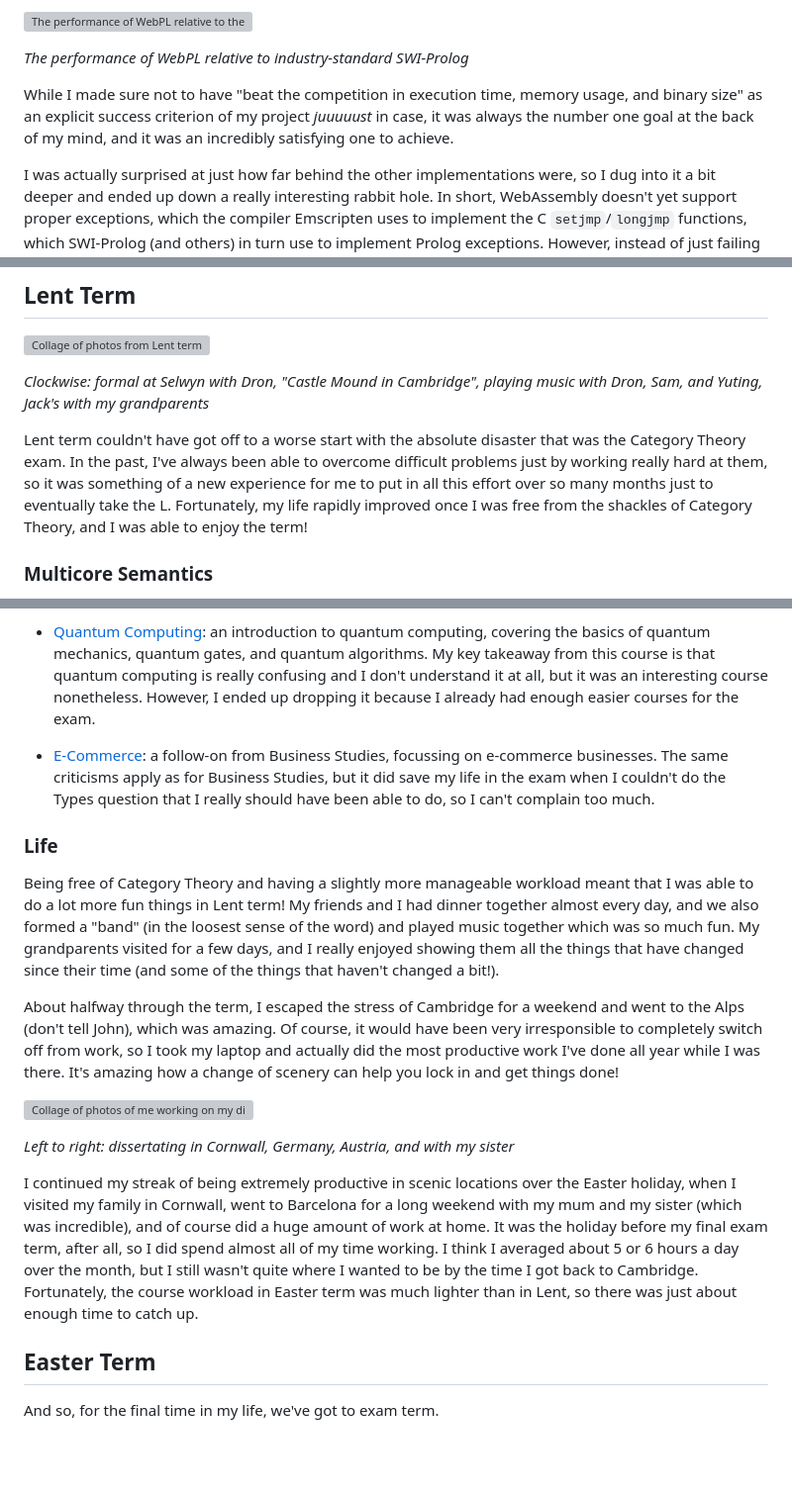
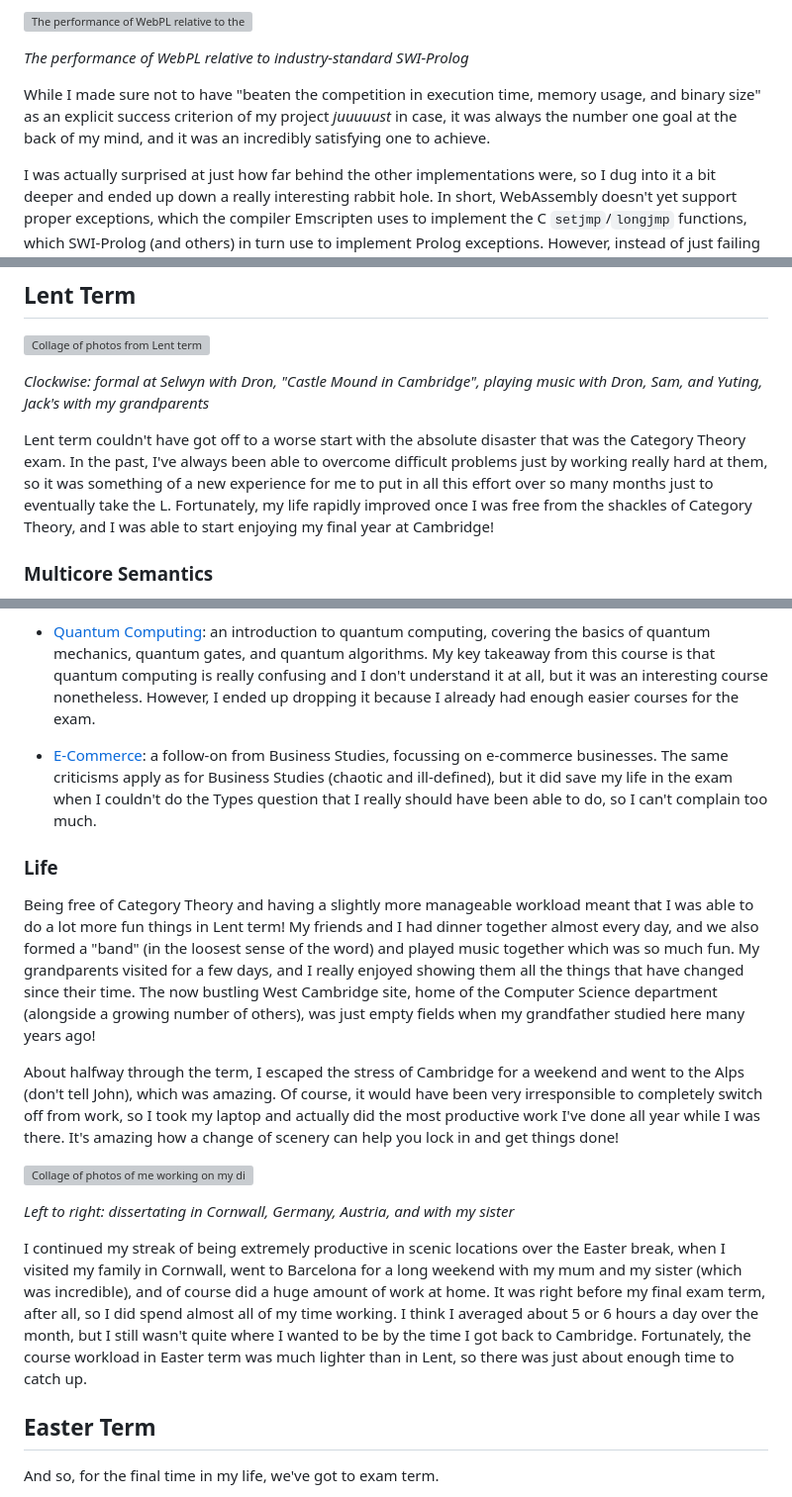
Before and after one commit to w-henderson/Portfolio, a Markdown page: content/blog/final-year-at-cambridge.md, 3 parts joined by grey strips. Shown: that part at 99% size. Drawn GitHub-style; blank space fills up the shorter version; grey boxes are pictures that could not be loaded.

Commit message:
fix: tweaks to final year post

```diff
--- a/content/blog/final-year-at-cambridge.md
+++ b/content/blog/final-year-at-cambridge.md
@@ -75,7 +75,7 @@ I largely completed the implementation of the project in Michaelmas term and ove
 
 *The performance of WebPL relative to industry-standard SWI-Prolog*
 
-While I made sure not to have "beat the competition in execution time, memory usage, and binary size" as an explicit success criterion of my project *juuuuust* in case, it was always the number one goal at the back of my mind, and it was an incredibly satisfying one to achieve.
+While I made sure not to have "beaten the competition in execution time, memory usage, and binary size" as an explicit success criterion of my project *juuuuust* in case, it was always the number one goal at the back of my mind, and it was an incredibly satisfying one to achieve.
 
 I was actually surprised at just how far behind the other implementations were, so I dug into it a bit deeper and ended up down a really interesting rabbit hole. In short, WebAssembly doesn't yet support proper exceptions, which the compiler Emscripten uses to implement the C `setjmp`/`longjmp` functions, which SWI-Prolog (and others) in turn use to implement Prolog exceptions. However, instead of just failing to compile the program, Emscripten quietly inserts code to delegate exception handling to JavaScript, meaning that every single call to a *potentially* exception-raising function has to cross the WebAssembly-JavaScript boundary (twice!), which is very expensive. To get ~more marks~ a fairer comparison, I forked SWI-Prolog and modified it to use experimental native WebAssembly exceptions, which successfully brought its performance much closer to that of WebPL (but not surpassing it in the majority of cases 😎).
 
@@ -97,7 +97,7 @@ Anyway, we're getting ahead of ourselves - before I submitted my dissertation I
 
 *Clockwise: formal at Selwyn with Dron, "Castle Mound in Cambridge", playing music with Dron, Sam, and Yuting, Jack's with my grandparents*
 
-Lent term couldn't have got off to a worse start with the absolute disaster that was the Category Theory exam. In the past, I've always been able to overcome difficult problems just by working really hard at them, so it was something of a new experience for me to put in all this effort over so many months just to eventually take the L. Fortunately, my life rapidly improved once I was free from the shackles of Category Theory, and I was able to enjoy the term!
+Lent term couldn't have got off to a worse start with the absolute disaster that was the Category Theory exam. In the past, I've always been able to overcome difficult problems just by working really hard at them, so it was something of a new experience for me to put in all this effort over so many months just to eventually take the L. Fortunately, my life rapidly improved once I was free from the shackles of Category Theory, and I was able to start enjoying my final year at Cambridge!
 
 ### Multicore Semantics
 
@@ -117,11 +117,11 @@ Of course, Cambridge couldn't possibly be so kind as to let me focus on my modul
 
 - [Quantum Computing](https://www.cl.cam.ac.uk/teaching/2425/QuantComp/): an introduction to quantum computing, covering the basics of quantum mechanics, quantum gates, and quantum algorithms. My key takeaway from this course is that quantum computing is really confusing and I don't understand it at all, but it was an interesting course nonetheless. However, I ended up dropping it because I already had enough easier courses for the exam.
 
-- [E-Commerce](https://www.cl.cam.ac.uk/teaching/2425/ECommerce/): a follow-on from Business Studies, focussing on e-commerce businesses. The same criticisms apply as for Business Studies, but it did save my life in the exam when I couldn't do the Types question that I really should have been able to do, so I can't complain too much.
+- [E-Commerce](https://www.cl.cam.ac.uk/teaching/2425/ECommerce/): a follow-on from Business Studies, focussing on e-commerce businesses. The same criticisms apply as for Business Studies (chaotic and ill-defined), but it did save my life in the exam when I couldn't do the Types question that I really should have been able to do, so I can't complain too much.
 
 ### Life
 
-Being free of Category Theory and having a slightly more manageable workload meant that I was able to do a lot more fun things in Lent term! My friends and I had dinner together almost every day, and we also formed a "band" (in the loosest sense of the word) and played music together which was so much fun. My grandparents visited for a few days, and I really enjoyed showing them all the things that have changed since their time (and some of the things that haven't changed a bit!).
+Being free of Category Theory and having a slightly more manageable workload meant that I was able to do a lot more fun things in Lent term! My friends and I had dinner together almost every day, and we also formed a "band" (in the loosest sense of the word) and played music together which was so much fun. My grandparents visited for a few days, and I really enjoyed showing them all the things that have changed since their time. The now bustling West Cambridge site, home of the Computer Science department (alongside a growing number of others), was just empty fields when my grandfather studied here many years ago!
 
 About halfway through the term, I escaped the stress of Cambridge for a weekend and went to the Alps (don't tell John), which was amazing. Of course, it would have been very irresponsible to completely switch off from work, so I took my laptop and actually did the most productive work I've done all year while I was there. It's amazing how a change of scenery can help you lock in and get things done!
 
@@ -129,7 +129,7 @@ About halfway through the term, I escaped the stress of Cambridge for a weekend
 
 *Left to right: dissertating in Cornwall, Germany, Austria, and with my sister*
 
-I continued my streak of being extremely productive in scenic locations over the Easter holiday, when I visited my family in Cornwall, went to Barcelona for a long weekend with my mum and my sister (which was incredible), and of course did a huge amount of work at home. It was the holiday before my final exam term, after all, so I did spend almost all of my time working. I think I averaged about 5 or 6 hours a day over the month, but I still wasn't quite where I wanted to be by the time I got back to Cambridge. Fortunately, the course workload in Easter term was much lighter than in Lent, so there was just about enough time to catch up.
+I continued my streak of being extremely productive in scenic locations over the Easter break, when I visited my family in Cornwall, went to Barcelona for a long weekend with my mum and my sister (which was incredible), and of course did a huge amount of work at home. It was right before my final exam term, after all, so I did spend almost all of my time working. I think I averaged about 5 or 6 hours a day over the month, but I still wasn't quite where I wanted to be by the time I got back to Cambridge. Fortunately, the course workload in Easter term was much lighter than in Lent, so there was just about enough time to catch up.
 
 ## Easter Term
 
```
Also changed, not shown: other parts of content/blog/final-year-at-cambridge.md (+1 -1 lines).
